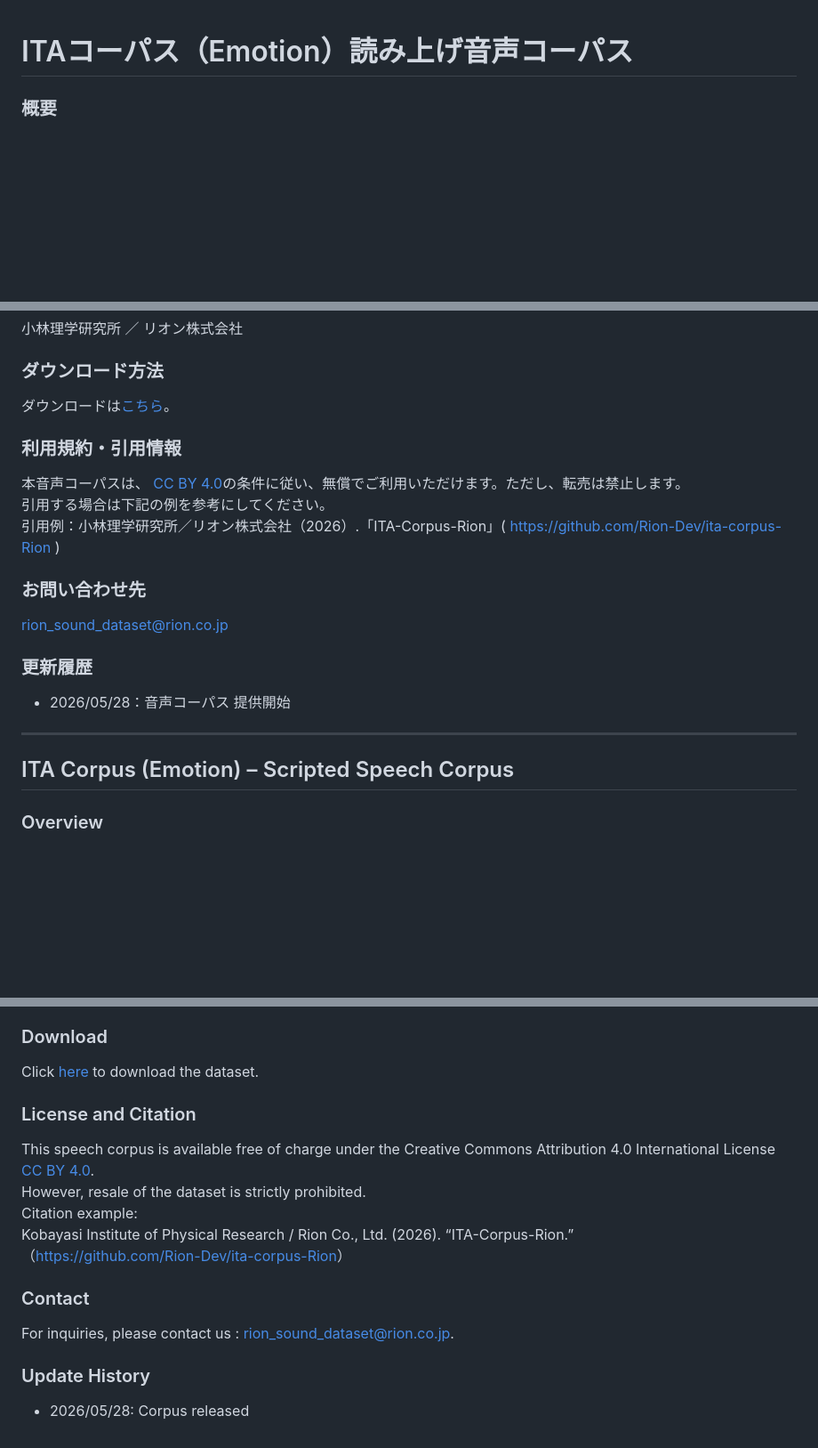
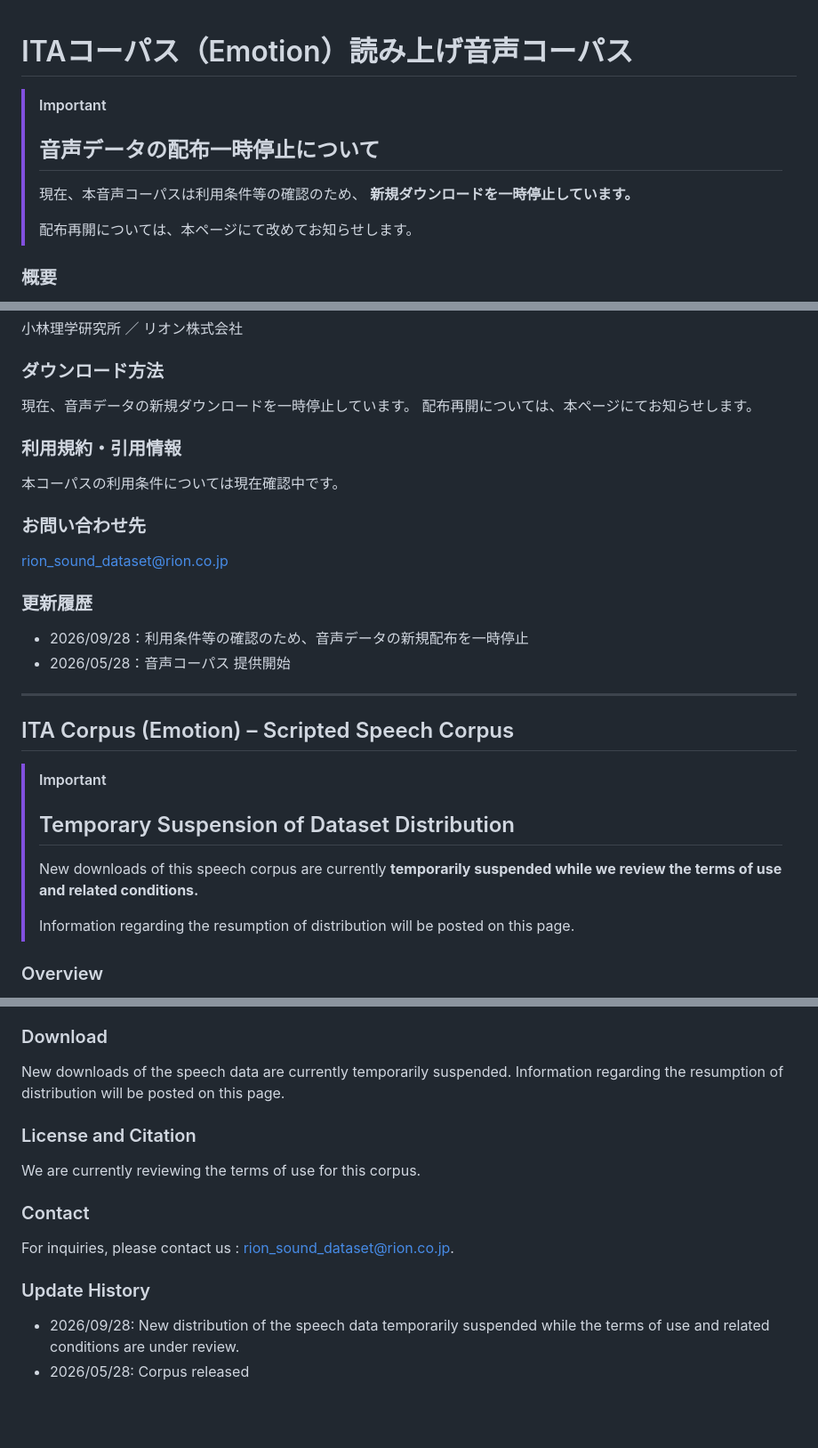
Before and after one commit to Rion-Dev/ita-corpus-Rion, a Markdown page: README.md, 3 parts joined by grey strips. Shown at 89% size. GitHub-like rendering; blank space fills up the shorter version.

Commit message:
Update README.md
Suspend corpus downloads pending terms review

```diff
--- a/README.md
+++ b/README.md
@@ -1,4 +1,12 @@
 # ITAコーパス（Emotion）読み上げ音声コーパス
+
+> [!IMPORTANT]
+> ## 音声データの配布一時停止について
+>
+> 現在、本音声コーパスは利用条件等の確認のため、
+> **新規ダウンロードを一時停止しています。**
+>
+> 配布再開については、本ページにて改めてお知らせします。
 
 ### 概要
 本音声コーパスは、研究・技術開発を支援することを目的として作成した音声データセットです。
@@ -27,22 +35,28 @@
 ### 作成者
 小林理学研究所 ／ リオン株式会社
 ### ダウンロード方法
-ダウンロードは[こちら](https://forms.office.com/pages/responsepage.aspx?id=NV0MTox4j0-pyLz6c_0CZyyVVykmM4NCkessUofr6hBUQzNVVVpaMzNNMVo5UFhCODM0TzJaNjJUMy4u&route=shorturl)。
+現在、音声データの新規ダウンロードを一時停止しています。
+配布再開については、本ページにてお知らせします。
 
 ### 利用規約・引用情報
-本音声コーパスは、 [CC BY 4.0](https://creativecommons.org/licenses/by/4.0/)の条件に従い、無償でご利用いただけます。ただし、転売は禁止します。 <br>
-引用する場合は下記の例を参考にしてください。 <br>
-引用例：小林理学研究所／リオン株式会社（2026）.「ITA-Corpus-Rion」( https://github.com/Rion-Dev/ita-corpus-Rion )
+本コーパスの利用条件については現在確認中です。
 ### お問い合わせ先<br>
 [rion_sound_dataset@rion.co.jp](mailto:rion_sound_dataset@rion.co.jp)
 ### 更新履歴 <br>
+- 2026/09/28：利用条件等の確認のため、音声データの新規配布を一時停止
 - 2026/05/28：音声コーパス 提供開始
 
 ---
 
 
 ## ITA Corpus (Emotion) – Scripted Speech Corpus
-
+> [!IMPORTANT]
+> ## Temporary Suspension of Dataset Distribution
+>
+> New downloads of this speech corpus are currently
+> **temporarily suspended while we review the terms of use and related conditions.**
+>
+> Information regarding the resumption of distribution will be posted on this page.
 ### Overview
 This speech corpus has been compiled to support research and technological development. It contains scripted recordings from the [ITA Corpus “Emotion”](https://github.com/mmorise/ita-corpus)<br>
 Sample audio files are available [here](https://rion-dev.github.io/ita-corpus-Rion/index.html).
@@ -68,19 +82,16 @@ The corpus includes 50 native Japanese-speaking adults (25 male, 25 female). <br
 - Rion Co., Ltd. <br>
 
 ### Download
-Click [here](https://forms.office.com/pages/responsepage.aspx?id=NV0MTox4j0-pyLz6c_0CZyyVVykmM4NCkessUofr6hBUQzNVVVpaMzNNMVo5UFhCODM0TzJaNjJUMy4u&route=shorturl) to download the dataset.
-
+New downloads of the speech data are currently temporarily suspended.
+Information regarding the resumption of distribution will be posted on this page.
 
 ### License and Citation
-This speech corpus is available free of charge under the Creative Commons Attribution 4.0 International License [CC BY 4.0](https://creativecommons.org/licenses/by/4.0/). <br>
-However, resale of the dataset is strictly prohibited. <br>
-Citation example: <br>
-Kobayasi Institute of Physical Research / Rion Co., Ltd. (2026). “ITA-Corpus-Rion.” <br>
-（[https://github.com/Rion-Dev/ita-corpus-Rion](https://github.com/Rion-Dev/ita-corpus-Rion)）
+We are currently reviewing the terms of use for this corpus.
 
 ### Contact
 For inquiries, please contact us : [rion_sound_dataset@rion.co.jp](mailto:rion_sound_dataset@rion.co.jp).
 
 
 ### Update History
+- 2026/09/28: New distribution of the speech data temporarily suspended while the terms of use and related conditions are under review.
 - 2026/05/28: Corpus released
```
